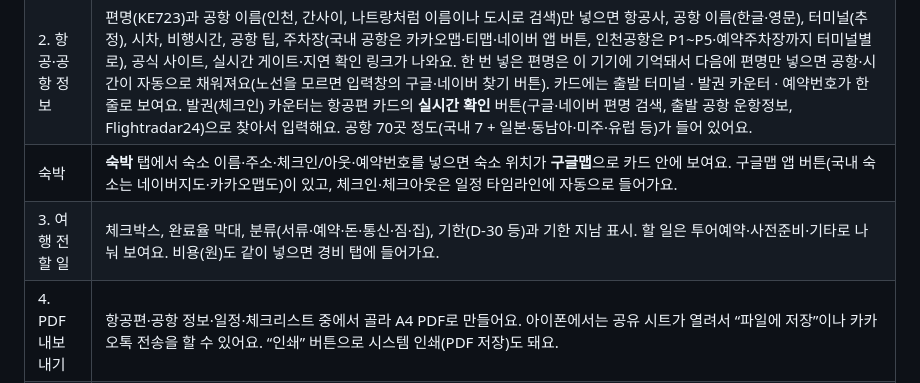
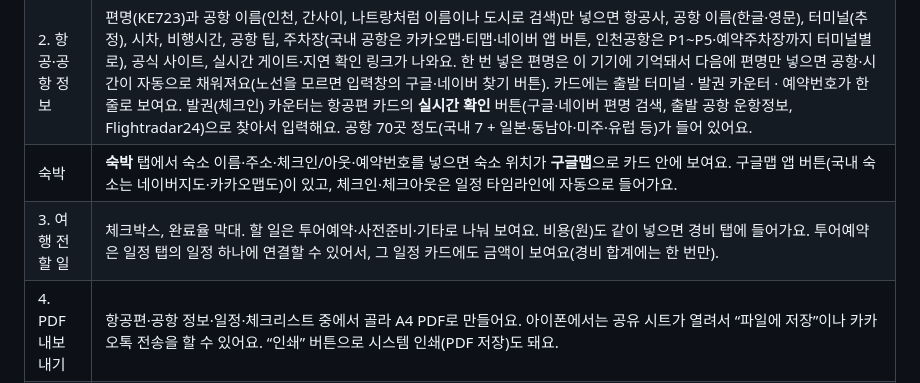
Before and after one commit to shield777/travelplan, a Markdown page: README.md, the part around the change. Drawn GitHub-style.

Commit message:
README: 준비 탭 설명을 지금 기능에 맞게 고침
Co-Authored-By: Claude Opus 5.5 <noreply@anthropic.com>
Claude-Session: https://claude.ai/code/session_013RF7dhpjTrCF6hLiweZTyM

```diff
--- a/README.md
+++ b/README.md
@@ -9,7 +9,7 @@
 | 1. 일별 흐름 | 일차별 세로 타임라인. 일차 제목 옆 ▲▼로 그날 일정을 앞뒤 날과 통째로 바꿀 수 있어요(항공편·숙소는 예약 날짜 그대로). 같은 날 안에서는 시간 아래 동그라미로 일정을 체크하면 아래에 [위로·아래로] 막대가 떠서 순서를 바꿔요(시간도 서로 바뀌어요). 일정에 장소·주소를 넣으면 국내 여행은 **네이버지도 앱**, 해외 여행은 **구글맵 앱**으로 바로 열려요(여행의 나라 기준). 휴대폰 종류에 맞게 열려요: 아이폰·아이패드는 앱 전용 주소(앱이 깔려 있어야 열려요), 안드로이드는 앱으로 열고 앱이 없으면 플레이스토어로, PC는 웹 지도로(티맵은 웹이 없어서 PC에서는 버튼이 안 보여요). 항공편은 시간 순서에 맞춰 자동으로 끼워 넣어져요. 일차마다 제목(예: 교토 당일치기)을 붙일 수 있어요. |
 | 2. 항공·공항 정보 | 편명(KE723)과 공항 이름(인천, 간사이, 나트랑처럼 이름이나 도시로 검색)만 넣으면 항공사, 공항 이름(한글·영문), 터미널(추정), 시차, 비행시간, 공항 팁, 주차장(국내 공항은 카카오맵·티맵·네이버 앱 버튼, 인천공항은 P1~P5·예약주차장까지 터미널별로), 공식 사이트, 실시간 게이트·지연 확인 링크가 나와요. 한 번 넣은 편명은 이 기기에 기억돼서 다음에 편명만 넣으면 공항·시간이 자동으로 채워져요(노선을 모르면 입력창의 구글·네이버 찾기 버튼). 카드에는 출발 터미널 · 발권 카운터 · 예약번호가 한 줄로 보여요. 발권(체크인) 카운터는 항공편 카드의 **실시간 확인** 버튼(구글·네이버 편명 검색, 출발 공항 운항정보, Flightradar24)으로 찾아서 입력해요. 공항 70곳 정도(국내 7 + 일본·동남아·미주·유럽 등)가 들어 있어요. |
 | 숙박 | **숙박** 탭에서 숙소 이름·주소·체크인/아웃·예약번호를 넣으면 숙소 위치가 **구글맵**으로 카드 안에 보여요. 구글맵 앱 버튼(국내 숙소는 네이버지도·카카오맵도)이 있고, 체크인·체크아웃은 일정 타임라인에 자동으로 들어가요. |
-| 3. 여행 전 할 일 | 체크박스, 완료율 막대, 분류(서류·예약·돈·통신·짐·집), 기한(D-30 등)과 기한 지남 표시. 할 일은 투어예약·사전준비·기타로 나눠 보여요. 비용(원)도 같이 넣으면 경비 탭에 들어가요. |
+| 3. 여행 전 할 일 | 체크박스, 완료율 막대. 할 일은 투어예약·사전준비·기타로 나눠 보여요. 비용(원)도 같이 넣으면 경비 탭에 들어가요. 투어예약은 일정 탭의 일정 하나에 연결할 수 있어서, 그 일정 카드에도 금액이 보여요(경비 합계에는 한 번만). |
 | 4. PDF 내보내기 | 항공편·공항 정보·일정·체크리스트 중에서 골라 A4 PDF로 만들어요. 아이폰에서는 공유 시트가 열려서 “파일에 저장”이나 카카오톡 전송을 할 수 있어요. “인쇄” 버튼으로 시스템 인쇄(PDF 저장)도 돼요. |
 | 5. 여행별 구분 | 여행마다 **연도 · 나라 · 여행지**를 따로 입력하고(예: `2026 · 일본 · 오사카`), 목록은 연도별로 묶여요. D-day도 함께 보여요. |
 | 6. 가족과 공유 | 여행 화면의 **공유** 버튼으로 링크를 만들어 카톡·메시지로 보내요. 받은 사람은 앱 설치 없이 링크만 눌러 일정을 보고, **내 앱에 저장**도 할 수 있어요. |
```
